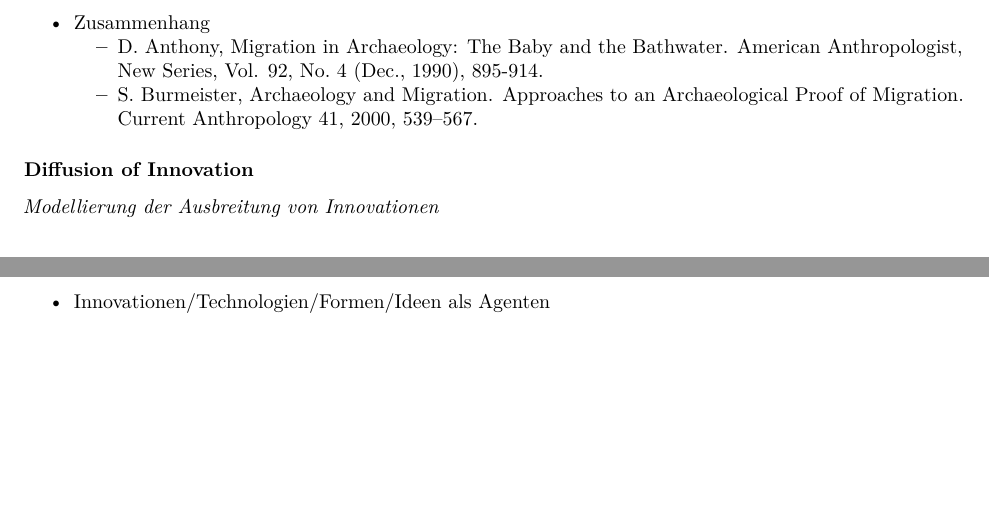
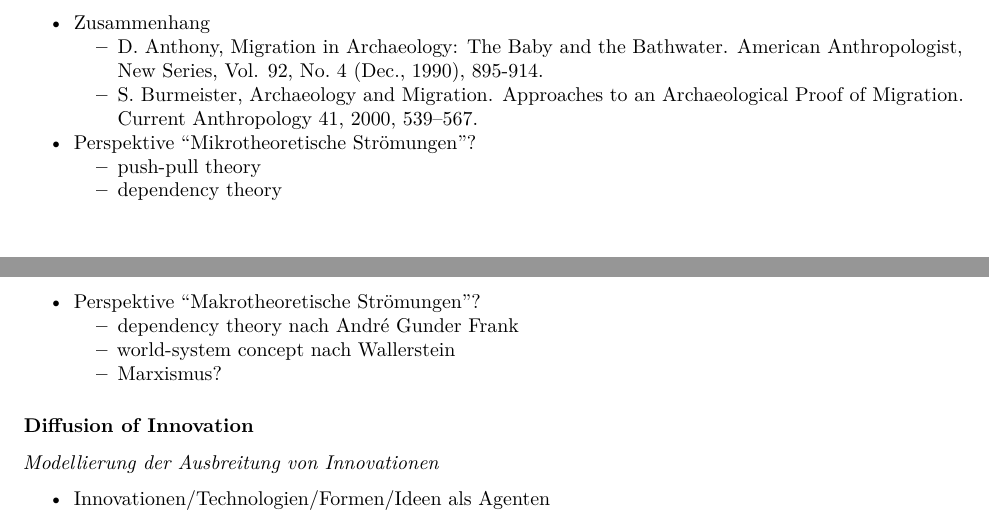
Before and after one commit to nevrome/gluesless, an R Markdown document (Ideen.Rmd): two parts of pages 3 and 4 of 5, joined at a grey line, cut so that both start at the same text, the shorter picture padded with empty space. Rendered offline with R 4.5, knitr and Pandoc, then LaTeX, with nearby package versions.

Commit message:
a little more brainstorming

```diff
--- a/Ideen.Rmd
+++ b/Ideen.Rmd
@@ -125,6 +125,13 @@ Aufsteigend sortiert nach der von mir aktuell empfundenen "Machbarkeit".
 - Zusammenhang
     - D. Anthony, Migration in Archaeology: The Baby and the Bathwater. American Anthropologist, New Series, Vol. 92, No. 4 (Dec., 1990), 895-914.
     - S. Burmeister, Archaeology and Migration. Approaches to an Archaeological Proof of Migration. Current Anthropology 41, 2000, 539–567.
+- Perspektive "Mikrotheoretische Strömungen"?
+    - push-pull theory
+    - dependency theory
+- Perspektive "Makrotheoretische Strömungen"?
+    - dependency theory nach André Gunder Frank
+    - world-system concept nach Wallerstein
+    - Marxismus?
 
 ### Diffusion of Innovation
 
```
